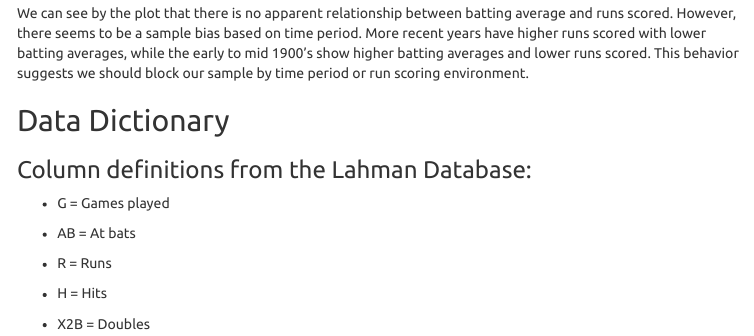
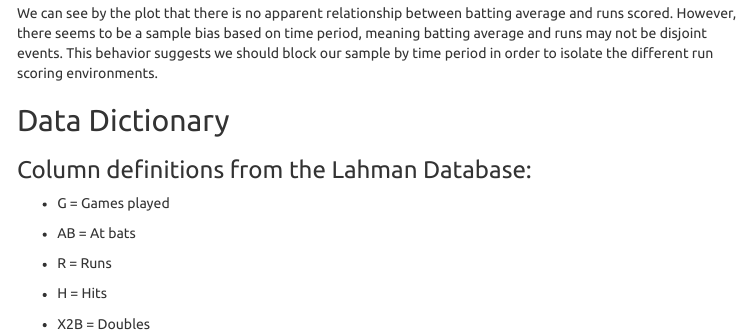
Before and after one commit to keberwein/tidyverse_tutorial, an R Markdown document (tidyverse_tutorial.Rmd): the page in a window 1100 px wide, from 6700 px down. The pictures show the output file tidyverse_tutorial.html that the author committed with the source, opened offline; menus at the side of the page are left out.

````diff
--- a/tidyverse_tutorial.Rmd
+++ b/tidyverse_tutorial.Rmd
@@ -239,7 +239,7 @@
     geom_point(aes(colour = yearID))
 ```
 
-We can see by the plot that there is no apparent relationship between batting average and runs scored. However, there seems to be a sample bias based on time period. More recent years have higher runs scored with lower batting averages, while the early to mid 1900's show higher batting averages and lower runs scored. This behavior suggests we should block our sample by time period or run scoring environment.
+We can see by the plot that there is no apparent relationship between batting average and runs scored. However, there seems to be a sample bias based on time period, meaning batting average and runs may not be disjoint events. This behavior suggests we should block our sample by time period in order to isolate the different run scoring environments.
 
 ## Data Dictionary
 
````
Also changed, not shown: tidyverse_tutorial.html, 1 other file.
